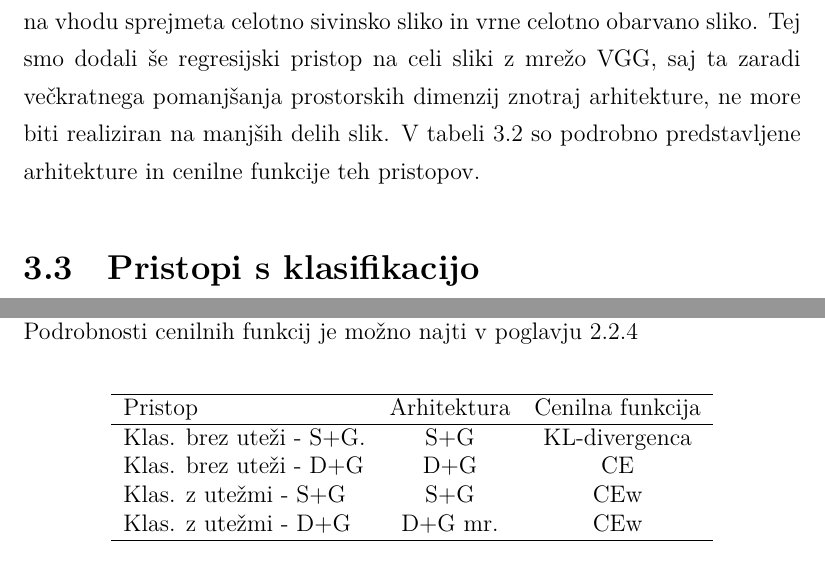
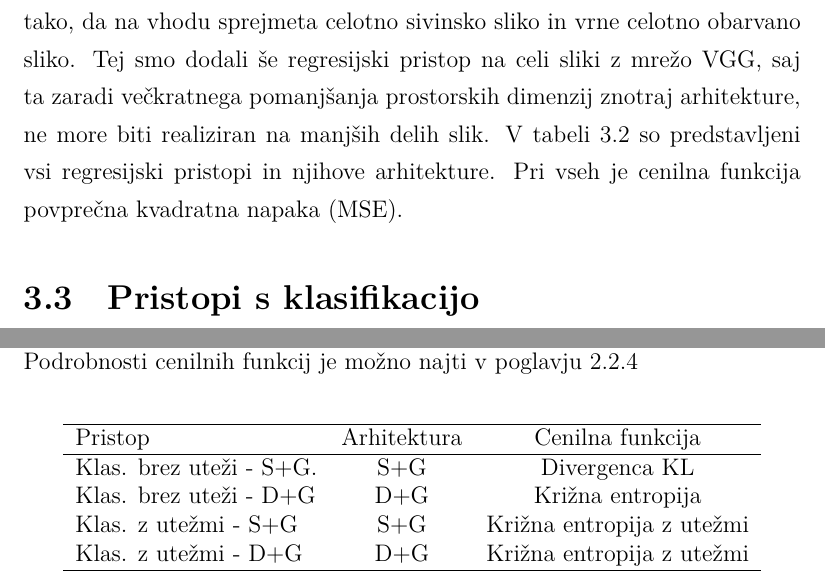
Before and after one commit to PrimozGodec/MasterThesis, a LaTeX thesis (primoz_godec_colorization.tex): two parts of pages 43 and 45 of 84, joined at a grey line, cut so that both start at the same text. Compiled offline with XeLaTeX; a missing font is replaced by an installed copy or a similar font.

Commit message:
Table fix chapter 3

```diff
--- a/primoz_godec_colorization.tex
+++ b/primoz_godec_colorization.tex
@@ -557,7 +557,7 @@ V tabeli \ref{tab:methods-whole} so predstavljene podrobnosti vsakega od pristop
 
 \subsection{Globalni pristopi}
 
-Za primerjavo točnosti pristopov na delih slik s tistimi na celih slikah, smo dva pristopa opisana v poglavju \ref{ch:parts-im} pretvorili v pristop za barvanje na celih slikah. Uporabili smo  arhitekturi D+G in D, ki smo jih prilagodili tako, da na vhodu sprejmeta celotno sivinsko sliko in vrne celotno obarvano sliko. Tej smo dodali še regresijski pristop na celi sliki z mrežo VGG, saj ta zaradi večkratnega pomanjšanja prostorskih dimenzij znotraj arhitekture, ne more biti realiziran na manjših delih slik. V tabeli \ref{tab:methods-whole} so podrobno predstavljene arhitekture in cenilne funkcije teh pristopov.
+Za primerjavo točnosti pristopov na delih slik s tistimi na celih slikah, smo dva pristopa opisana v poglavju \ref{ch:parts-im} pretvorili v pristop za barvanje na celih slikah. Uporabili smo  arhitekturi D+G in D, ki smo jih prilagodili tako, da na vhodu sprejmeta celotno sivinsko sliko in vrne celotno obarvano sliko. Tej smo dodali še regresijski pristop na celi sliki z mrežo VGG, saj ta zaradi večkratnega pomanjšanja prostorskih dimenzij znotraj arhitekture, ne more biti realiziran na manjših delih slik. V tabeli \ref{tab:methods-whole} so predstavljeni vsi regresijski pristopi in njihove arhitekture. Pri vseh je cenilna funkcija povprečna kvadratna napaka (MSE).
 
 \begin{table}[hbt]
 \caption{Regresijski pristopi in njihove arhitekture, ki so podrobneje opisane v poglavju \ref{ch:arhitekture}.}
@@ -624,10 +624,10 @@ V tabeli \ref{tab:methods-class} so prikazani pristopi s klasifikacijo, njihova
   	\hline
 	Pristop & Arhitektura & Cenilna funkcija \\
 	\hline
-	Klas. brez uteži - S+G. & S+G &  KL-divergenca \\
-	Klas. brez uteži - D+G & D+G & CE \\
-	Klas. z utežmi - S+G & S+G & CEw \\
-	Klas. z utežmi - D+G & D+G mr. & CEw \\
+	Klas. brez uteži - S+G. & S+G &  Divergenca KL \\
+	Klas. brez uteži - D+G & D+G & Križna entropija \\
+	Klas. z utežmi - S+G & S+G & Križna entropija z utežmi \\
+	Klas. z utežmi - D+G & D+G & Križna entropija z utežmi \\
 	\hline
     \end{tabular}
 \end{center}
```
Also changed, not shown: primoz_godec_colorization.tex (16 more changed lines).
